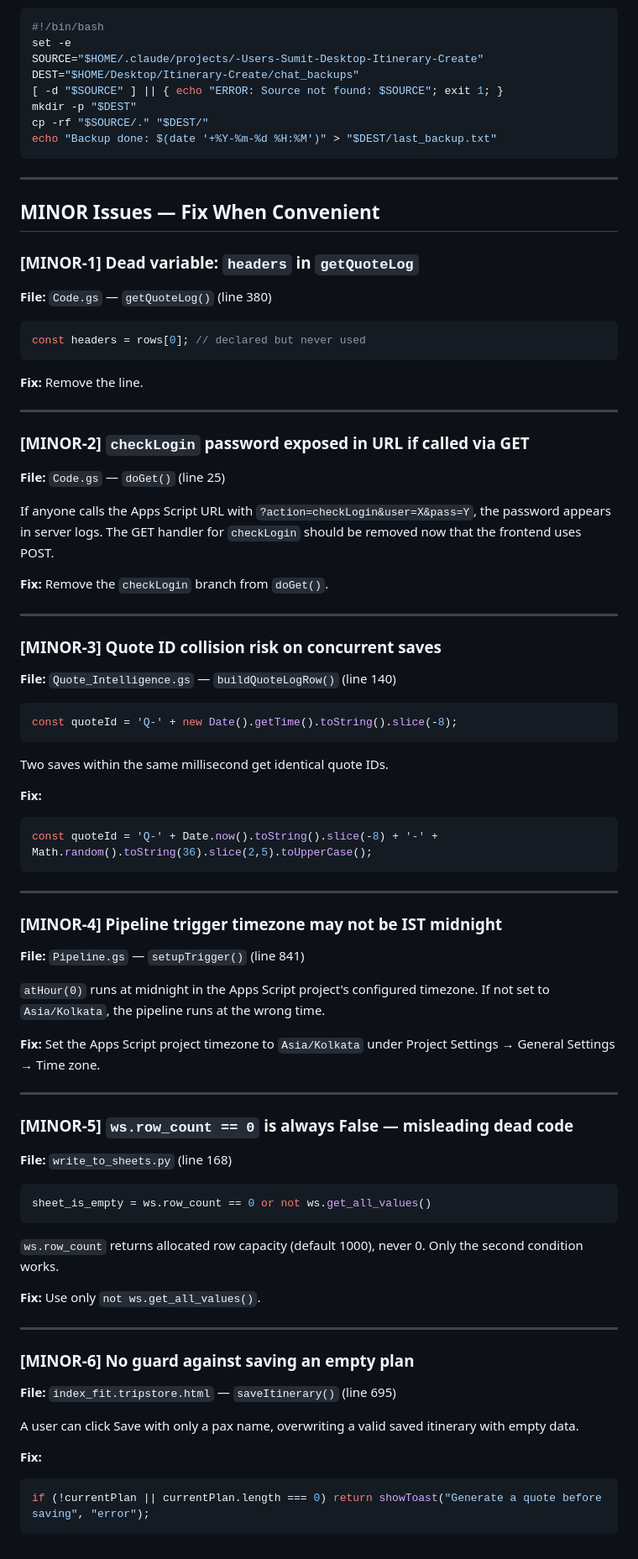
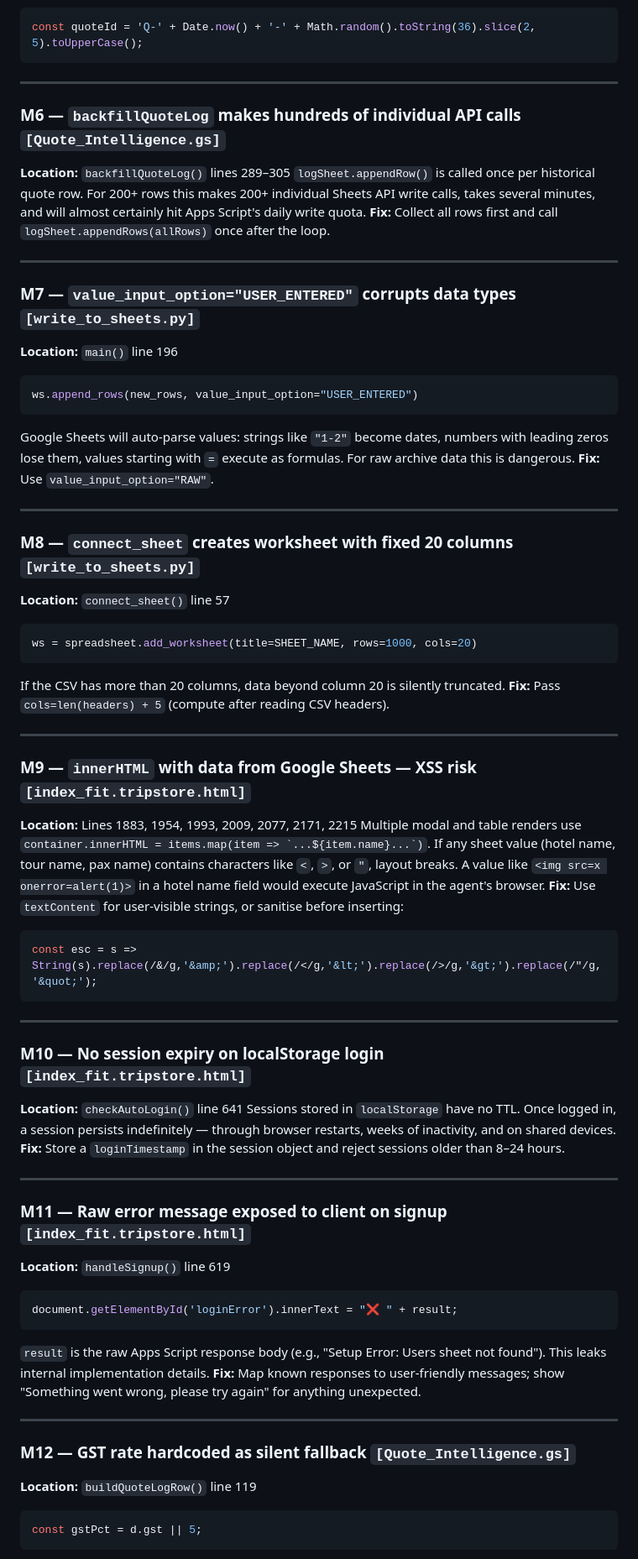
Before and after one commit to Tripstore22/tripstoreholidays-itinerary-tool, a Markdown page: code_review_report.md, the part around one of its changes. Shown at 84% size. Drawn GitHub-style.

Commit message:
Auto: daily code review

````diff
--- a/code_review_report.md
+++ b/code_review_report.md
@@ -191,77 +148,66 @@ Hard-coded to one specific MacBook. No `set -e`, so failures produce no error ou
 **Fix:**
-```bash
-#!/bin/bash
-set -e
-SOURCE="$HOME/.claude/projects/-Users-Sumit-Desktop-Itinerary-Create"
-DEST="$HOME/Desktop/Itinerary-Create/chat_backups"
-[ -d "$SOURCE" ] || { echo "ERROR: Source not found: $SOURCE"; exit 1; }
-mkdir -p "$DEST"
-cp -rf "$SOURCE/." "$DEST/"
-echo "Backup done: $(date '+%Y-%m-%d %H:%M')" > "$DEST/last_backup.txt"
+```javascript
+const quoteId = 'Q-' + Date.now() + '-' + Math.random().toString(36).slice(2, 5).toUpperCase();
 ```
 
 ---
 
-## MINOR Issues — Fix When Convenient
-
-### [MINOR-1] Dead variable: `headers` in `getQuoteLog`
-**File:** `Code.gs` — `getQuoteLog()` (line 380)
-```javascript
-const headers = rows[0]; // declared but never used
-```
-**Fix:** Remove the line.
+### M6 — `backfillQuoteLog` makes hundreds of individual API calls `[Quote_Intelligence.gs]`
+**Location:** `backfillQuoteLog()` lines 289–305
+`logSheet.appendRow()` is called once per historical quote row. For 200+ rows this makes 200+ individual Sheets API write calls, takes several minutes, and will almost certainly hit Apps Script's daily write quota.
+**Fix:** Collect all rows first and call `logSheet.appendRows(allRows)` once after the loop.
 
 ---
 
-### [MINOR-2] `checkLogin` password exposed in URL if called via GET
-**File:** `Code.gs` — `doGet()` (line 25)
-
-If anyone calls the Apps Script URL with `?action=checkLogin&user=X&pass=Y`, the password appears in server logs. The GET handler for `checkLogin` should be removed now that the frontend uses POST.
-
-**Fix:** Remove the `checkLogin` branch from `doGet()`.
+### M7 — `value_input_option="USER_ENTERED"` corrupts data types `[write_to_sheets.py]`
+**Location:** `main()` line 196
+```python
+ws.append_rows(new_rows, value_input_option="USER_ENTERED")
+```
+Google Sheets will auto-parse values: strings like `"1-2"` become dates, numbers with leading zeros lose them, values starting with `=` execute as formulas. For raw archive data this is dangerous.
+**Fix:** Use `value_input_option="RAW"`.
 
 ---
 
-### [MINOR-3] Quote ID collision risk on concurrent saves
-**File:** `Quote_Intelligence.gs` — `buildQuoteLogRow()` (line 140)
+### M8 — `connect_sheet` creates worksheet with fixed 20 columns `[write_to_sheets.py]`
+**Location:** `connect_sheet()` line 57
+```python
+ws = spreadsheet.add_worksheet(title=SHEET_NAME, rows=1000, cols=20)
+```
+If the CSV has more than 20 columns, data beyond column 20 is silently truncated.
+**Fix:** Pass `cols=len(headers) + 5` (compute after reading CSV headers).
+
+---
+
+### M9 — `innerHTML` with data from Google Sheets — XSS risk `[index_fit.tripstore.html]`
+**Location:** Lines 1883, 1954, 1993, 2009, 2077, 2171, 2215
+Multiple modal and table renders use `` container.innerHTML = items.map(item => `...${item.name}...`) ``. If any sheet value (hotel name, tour name, pax name) contains characters like `<`, `>`, or `"`, layout breaks. A value like `<img src=x onerror=alert(1)>` in a hotel name field would execute JavaScript in the agent's browser.
+**Fix:** Use `textContent` for user-visible strings, or sanitise before inserting:
 ```javascript
-const quoteId = 'Q-' + new Date().getTime().toString().slice(-8);
-```
-Two saves within the same millisecond get identical quote IDs.
-
-**Fix:**
-```javascript
-const quoteId = 'Q-' + Date.now().toString().slice(-8) + '-' + Math.random().toString(36).slice(2,5).toUpperCase();
+const esc = s => String(s).replace(/&/g,'&amp;').replace(/</g,'&lt;').replace(/>/g,'&gt;').replace(/"/g,'&quot;');
 ```
 
 ---
 
-### [MINOR-4] Pipeline trigger timezone may not be IST midnight
-**File:** `Pipeline.gs` — `setupTrigger()` (line 841)
-
-`atHour(0)` runs at midnight in the Apps Script project's configured timezone. If not set to `Asia/Kolkata`, the pipeline runs at the wrong time.
-
-**Fix:** Set the Apps Script project timezone to `Asia/Kolkata` under Project Settings → General Settings → Time zone.
+### M10 — No session expiry on localStorage login `[index_fit.tripstore.html]`
+**Location:** `checkAutoLogin()` line 641
+Sessions stored in `localStorage` have no TTL. Once logged in, a session persists indefinitely — through browser restarts, weeks of inactivity, and on shared devices.
+**Fix:** Store a `loginTimestamp` in the session object and reject sessions older than 8–24 hours.
 
 ---
 
-### [MINOR-5] `ws.row_count == 0` is always False — misleading dead code
-**File:** `write_to_sheets.py` (line 168)
-```python
-sheet_is_empty = ws.row_count == 0 or not ws.get_all_values()
+### M11 — Raw error message exposed to client on signup `[index_fit.tripstore.html]`
+**Location:** `handleSignup()` line 619
+```javascript
+document.getElementById('loginError').innerText = "❌ " + result;
 ```
-`ws.row_count` returns allocated row capacity (default 1000), never 0. Only the second condition works.
-
-**Fix:** Use only `not ws.get_all_values()`.
+`result` is the raw Apps Script response body (e.g., "Setup Error: Users sheet not found"). This leaks internal implementation details.
+**Fix:** Map known responses to user-friendly messages; show "Something went wrong, please try again" for anything unexpected.
 
 ---
 
-### [MINOR-6] No guard against saving an empty plan
-**File:** `index_fit.tripstore.html` — `saveItinerary()` (line 695)
-
-A user can click Save with only a pax name, overwriting a valid saved itinerary with empty data.
-
-**Fix:**
+### M12 — GST rate hardcoded as silent fallback `[Quote_Intelligence.gs]`
+**Location:** `buildQuoteLogRow()` line 119
 ```javascript
-if (!currentPlan || currentPlan.length === 0) return showToast("Generate a quote before saving", "error");
+const gstPct = d.gst || 5;
 ```
````
Also changed, not shown: other parts of code_review_report.md (+163 -185 lines).
